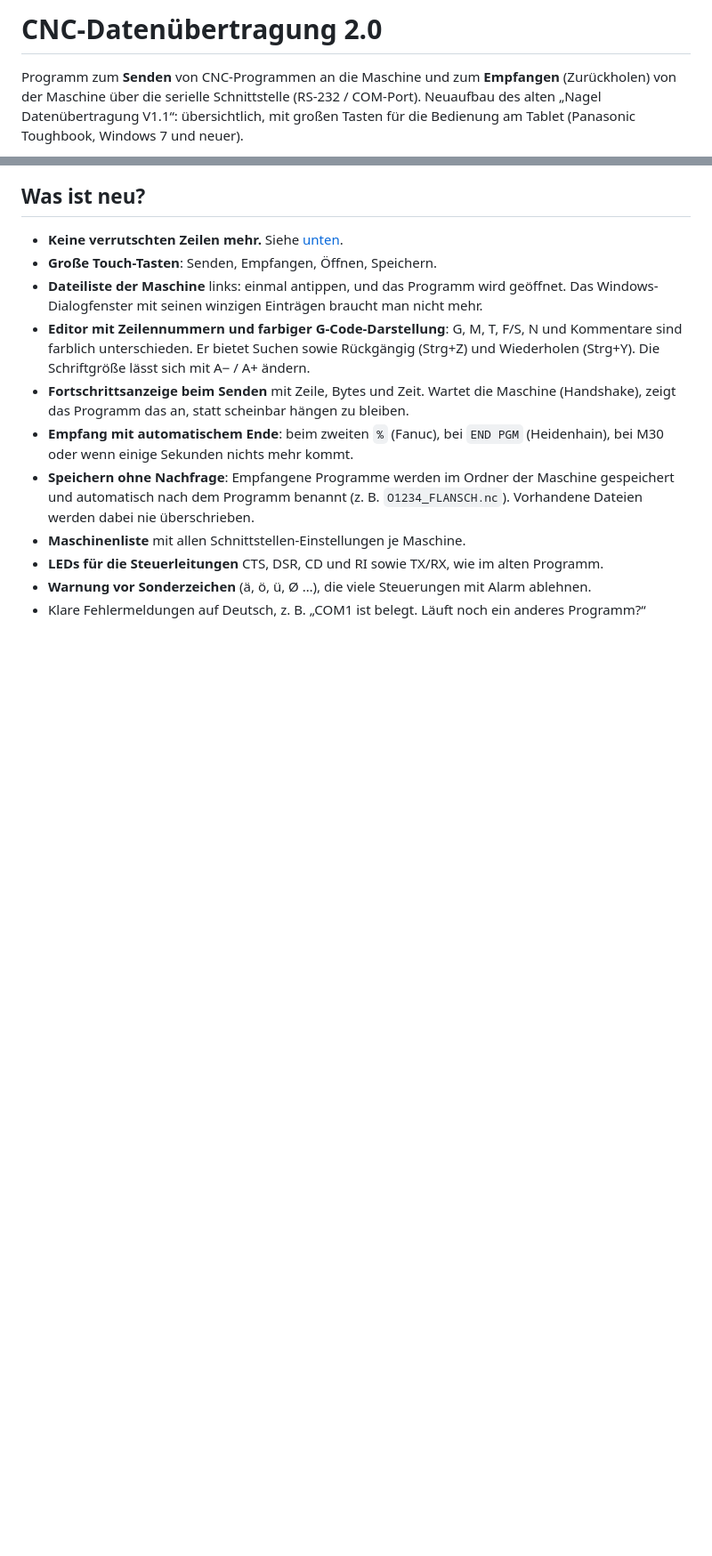
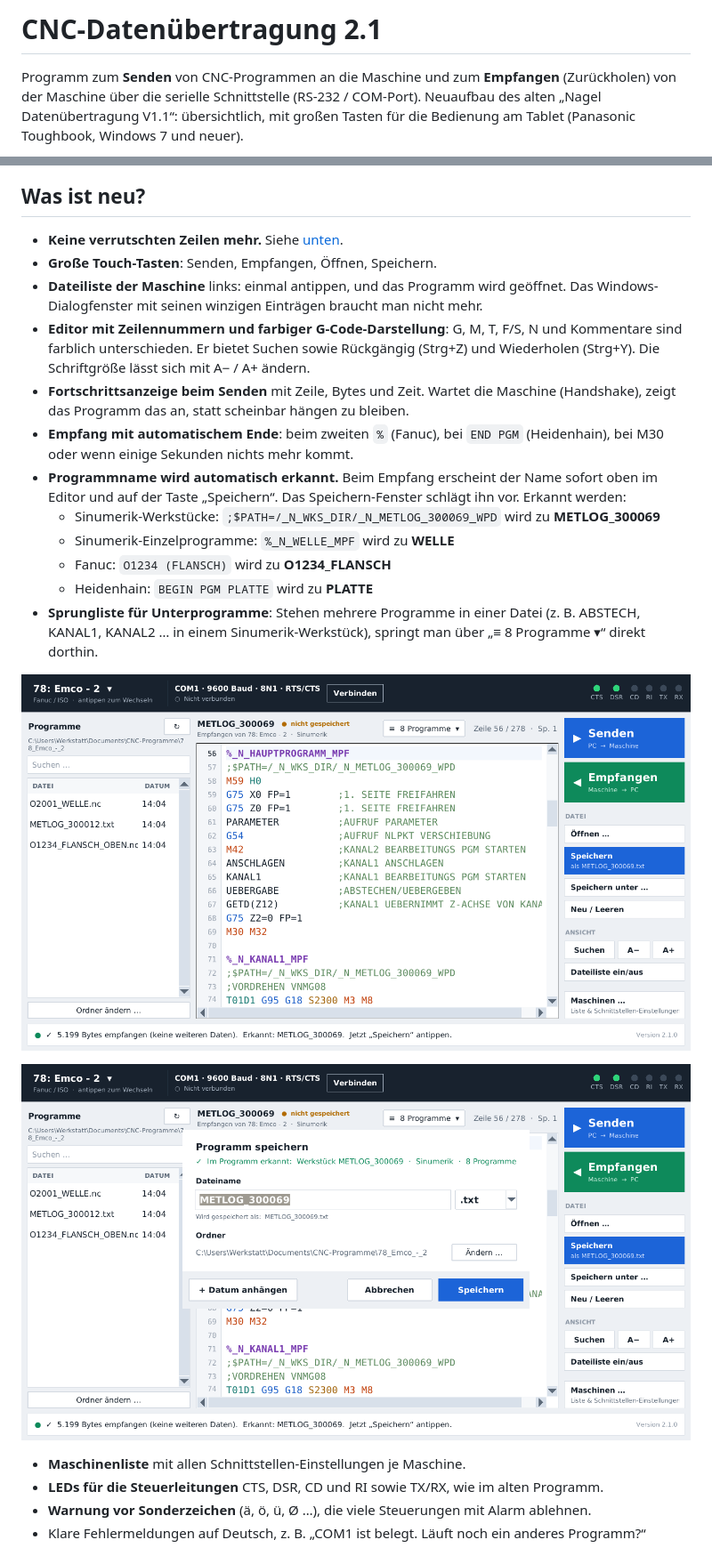
Before and after one commit to danielsauerwald/Daten-bertragung-CNC, a Markdown page: README.md, 2 parts joined by grey strips. Shown at 89% size. GitHub-like rendering; pictures changed too: docs/empfangen.png (added), docs/speichern.png (added); blank space fills up the shorter version.

```diff
--- a/README.md
+++ b/README.md
@@ -1,4 +1,4 @@
-# CNC-Datenübertragung 2.0
+# CNC-Datenübertragung 2.1
 
 Programm zum **Senden** von CNC-Programmen an die Maschine und zum **Empfangen**
 (Zurückholen) von der Maschine über die serielle Schnittstelle (RS-232 / COM-Port).
@@ -20,9 +20,20 @@ Tasten für die Bedienung am Tablet (Panasonic Toughbook, Windows 7 und neuer).
   (Handshake), zeigt das Programm das an, statt scheinbar hängen zu bleiben.
 - **Empfang mit automatischem Ende**: beim zweiten `%` (Fanuc), bei `END PGM`
   (Heidenhain), bei M30 oder wenn einige Sekunden nichts mehr kommt.
-- **Speichern ohne Nachfrage**: Empfangene Programme werden im Ordner der Maschine
-  gespeichert und automatisch nach dem Programm benannt (z. B. `O1234_FLANSCH.nc`).
-  Vorhandene Dateien werden dabei nie überschrieben.
+- **Programmname wird automatisch erkannt.** Beim Empfang erscheint der Name sofort
+  oben im Editor und auf der Taste „Speichern“. Das Speichern-Fenster schlägt ihn vor.
+  Erkannt werden:
+  - Sinumerik-Werkstücke: `;$PATH=/_N_WKS_DIR/_N_METLOG_300069_WPD` wird zu **METLOG_300069**
+  - Sinumerik-Einzelprogramme: `%_N_WELLE_MPF` wird zu **WELLE**
+  - Fanuc: `O1234 (FLANSCH)` wird zu **O1234_FLANSCH**
+  - Heidenhain: `BEGIN PGM PLATTE` wird zu **PLATTE**
+- **Sprungliste für Unterprogramme**: Stehen mehrere Programme in einer Datei
+  (z. B. ABSTECH, KANAL1, KANAL2 … in einem Sinumerik-Werkstück), springt man über
+  „≡ 8 Programme ▾“ direkt dorthin.
+
+![Empfangenes Sinumerik-Werkstück mit erkanntem Namen](docs/empfangen.png)
+
+![Speichern mit vorgeschlagenem Namen](docs/speichern.png)
 - **Maschinenliste** mit allen Schnittstellen-Einstellungen je Maschine.
 - **LEDs für die Steuerleitungen** CTS, DSR, CD und RI sowie TX/RX, wie im alten Programm.
 - **Warnung vor Sonderzeichen** (ä, ö, ü, Ø …), die viele Steuerungen mit Alarm ablehnen.
```
Also changed, not shown: other parts of README.md (+22 -2 lines), 11 other files.
